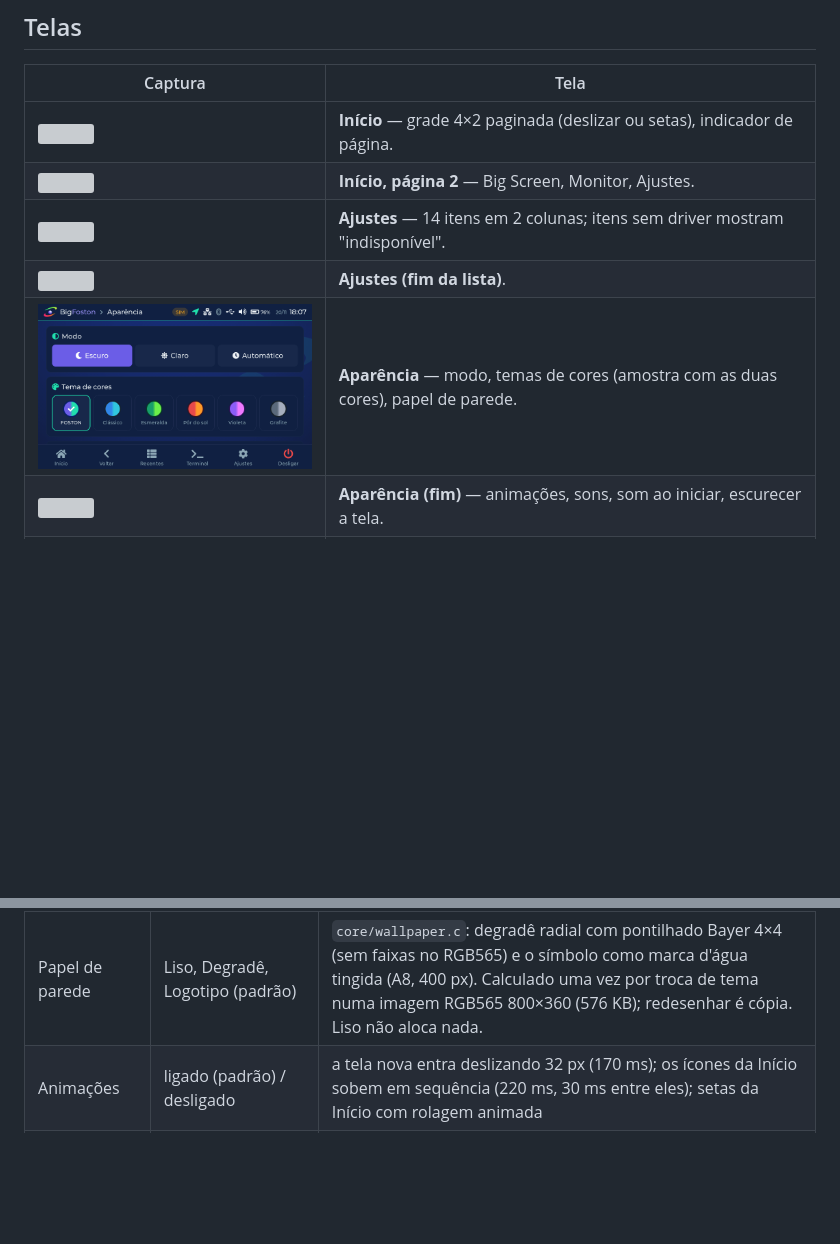
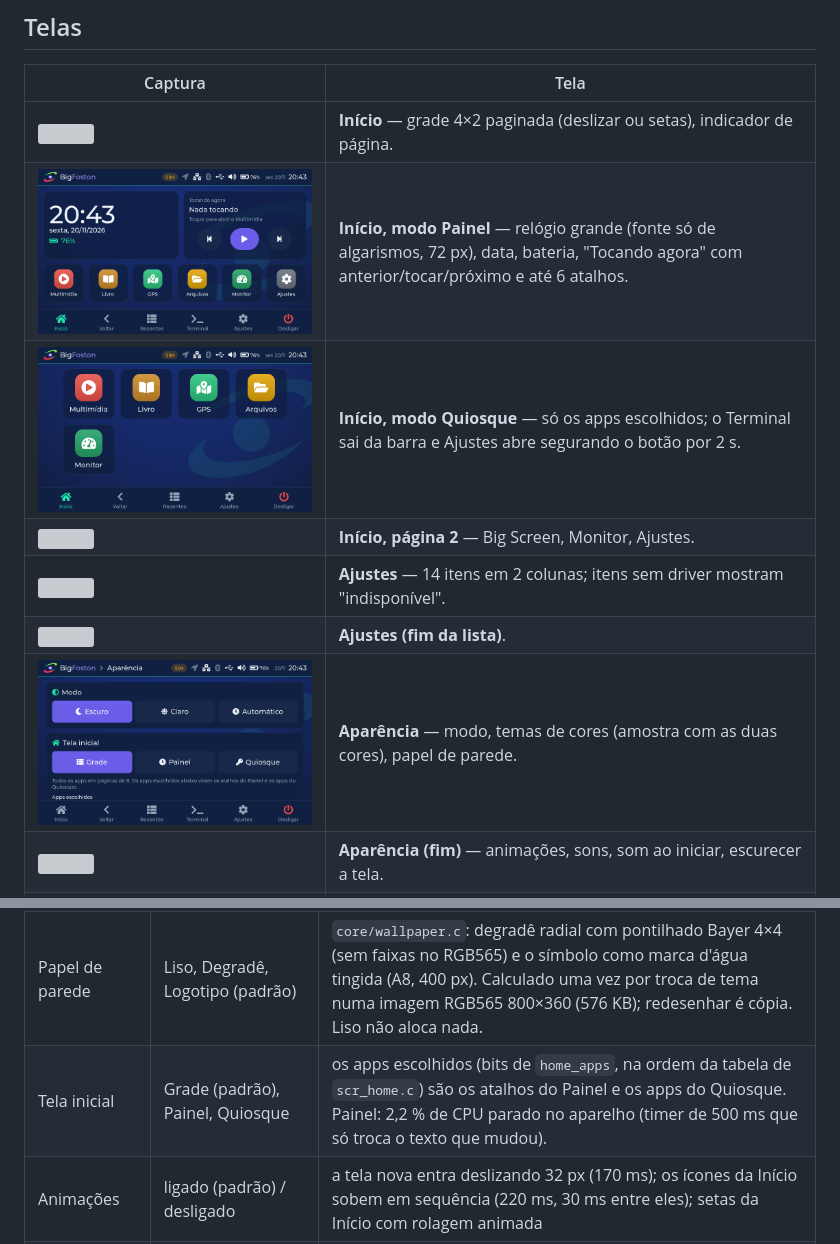
Before and after one commit to ruscher/big-fostonos, a Markdown page: docs/09-interface-ux-ui.md, 2 parts joined by grey strips. Rendered like a GitHub page; pictures changed too: docs/images/ui/01b-inicio-painel.png (added), docs/images/ui/01c-inicio-quiosque.png (added), docs/images/ui/03b-aparencia.png; blank space fills up the shorter version; grey boxes are pictures that could not be loaded.

```diff
--- a/docs/09-interface-ux-ui.md
+++ b/docs/09-interface-ux-ui.md
@@ -112,6 +112,8 @@ A barra é atualizada por um único timer de 1 s, e só redesenha o que mudou.
 | Captura | Tela |
 |---|---|
 | ![](images/ui/01-inicio.png) | **Início** — grade 4×2 paginada (deslizar ou setas), indicador de página. |
+| ![](images/ui/01b-inicio-painel.png) | **Início, modo Painel** — relógio grande (fonte só de algarismos, 72 px), data, bateria, "Tocando agora" com anterior/tocar/próximo e até 6 atalhos. |
+| ![](images/ui/01c-inicio-quiosque.png) | **Início, modo Quiosque** — só os apps escolhidos; o Terminal sai da barra e Ajustes abre segurando o botão por 2 s. |
 | ![](images/ui/02-inicio-pagina-2.png) | **Início, página 2** — Big Screen, Monitor, Ajustes. |
 | ![](images/ui/03-ajustes.png) | **Ajustes** — 14 itens em 2 colunas; itens sem driver mostram "indisponível". |
 | ![](images/ui/04-ajustes-fim.png) | **Ajustes (fim da lista)**. |
@@ -167,6 +169,7 @@ Valores de CPU, RAM, kernel, IP etc. nelas são do PC onde foram geradas.
 | Modo | Escuro (padrão), Claro, Automático | Automático: claro das 7h às 19h; com o relógio não acertado (antes de 2024) fica escuro. A troca reconstrói a interface sozinha na virada da hora. |
 | Tema de cores | FOSTON, Clássico, Esmeralda, Pôr do sol, Violeta, Grafite | tabela acima; reconstrói a interface mantendo a tela e a rolagem |
 | Papel de parede | Liso, Degradê, Logotipo (padrão) | `core/wallpaper.c`: degradê radial com pontilhado Bayer 4×4 (sem faixas no RGB565) e o símbolo como marca d'água tingida (A8, 400 px). Calculado uma vez por troca de tema numa imagem RGB565 800×360 (576 KB); redesenhar é cópia. Liso não aloca nada. |
+| Tela inicial | Grade (padrão), Painel, Quiosque | os apps escolhidos (bits de `home_apps`, na ordem da tabela de `scr_home.c`) são os atalhos do Painel e os apps do Quiosque. Painel: 2,2 % de CPU parado no aparelho (timer de 500 ms que só troca o texto que mudou). |
 | Animações | ligado (padrão) / desligado | a tela nova entra deslizando 32 px (170 ms); os ícones da Início sobem em sequência (220 ms, 30 ms entre eles); setas da Início com rolagem animada |
 | Sons de toque | ligado (padrão) / desligado | `core/fx.c`: PCM 16 bits mono 22050 Hz sintetizado na inicialização (seno inteiro, sem FPU): clique 22 ms em botões, dois tons 70 ms em interruptores. Tocado numa thread em `/dev/dsp` aberto sem bloquear; pulado se o Multimídia estiver tocando ou pausado (ele é dono do dispositivo). |
 | Som ao iniciar | desligado (padrão) / ligado | acorde dó-mi-sol-dó, 0,9 s, quando a interface abre |
```
Also changed, not shown: 15 other files.
